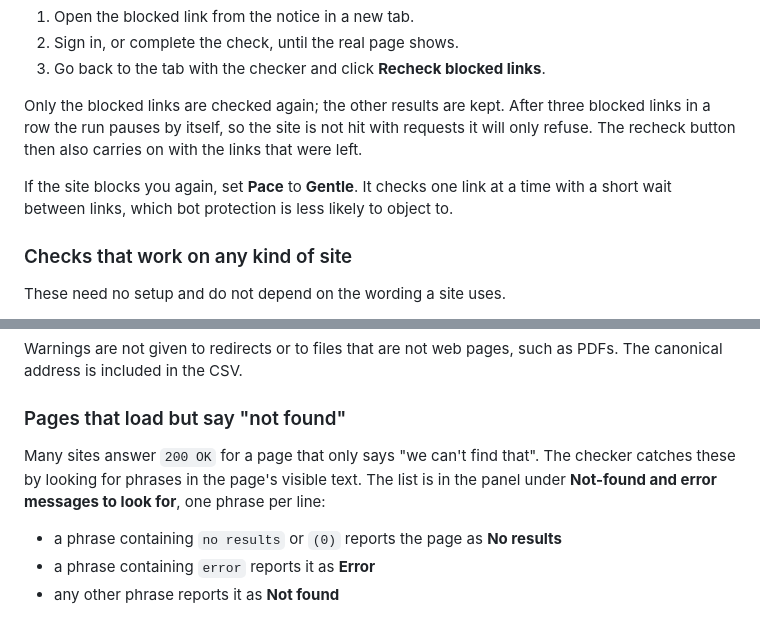
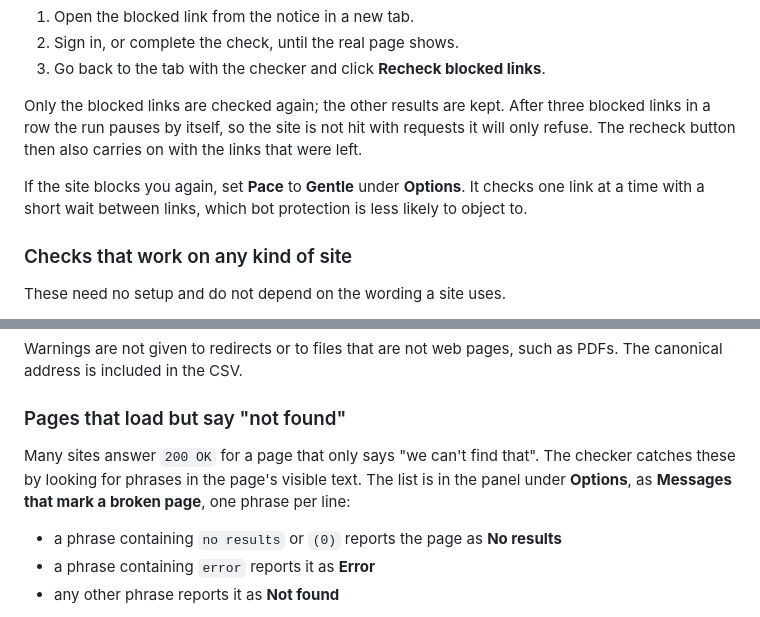
Before and after one commit to summit-ml/sitemap-link-checker, a Markdown page: README.md, 2 parts joined by grey strips. Drawn GitHub-style.

```diff
--- a/README.md
+++ b/README.md
@@ -79,7 +81,7 @@ If the site blocks links during a run, they are reported as **Blocked** or **Sig
 
 Only the blocked links are checked again; the other results are kept. After three blocked links in a row the run pauses by itself, so the site is not hit with requests it will only refuse. The recheck button then also carries on with the links that were left.
 
-If the site blocks you again, set **Pace** to **Gentle**. It checks one link at a time with a short wait between links, which bot protection is less likely to object to.
+If the site blocks you again, set **Pace** to **Gentle** under **Options**. It checks one link at a time with a short wait between links, which bot protection is less likely to object to.
 
 ### Checks that work on any kind of site
 
@@ -99,7 +101,7 @@ Warnings are not given to redirects or to files that are not web pages, such as
 
 ### Pages that load but say "not found"
 
-Many sites answer `200 OK` for a page that only says "we can't find that". The checker catches these by looking for phrases in the page's visible text. The list is in the panel under **Not-found and error messages to look for**, one phrase per line:
+Many sites answer `200 OK` for a page that only says "we can't find that". The checker catches these by looking for phrases in the page's visible text. The list is in the panel under **Options**, as **Messages that mark a broken page**, one phrase per line:
 
 - a phrase containing `no results` or `(0)` reports the page as **No results**
 - a phrase containing `error` reports it as **Error**
```
Also changed, not shown: other parts of README.md (+7 -5 lines), store/promo-marquee-1400x560.png, store/screenshot-1-results.png, store/screenshot-2-status-codes.png, store/screenshot-3-sign-in-and-bot-checks.png, store/screenshot-4-search-and-export.png, store/screenshot-5-sitemap-files.png, 4 other files.
